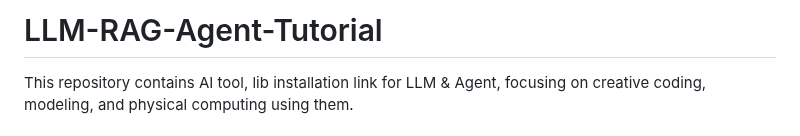
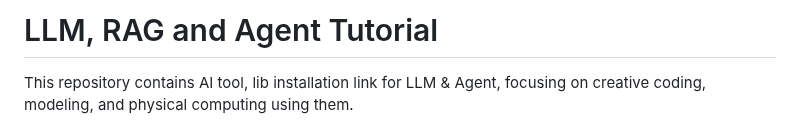
Before and after one commit to JReal2/LLM-RAG-Agent-Tutorial, a Markdown page: README.md, the part around the change. GitHub-like rendering.

```diff
--- a/README.md
+++ b/README.md
@@ -1,4 +1,4 @@
-# LLM-RAG-Agent-Tutorial
+# LLM, RAG and Agent Tutorial
 This repository contains AI tool, lib installation link for LLM & Agent, focusing on creative coding, modeling, and physical computing using them.
 
 ## Overview
```
